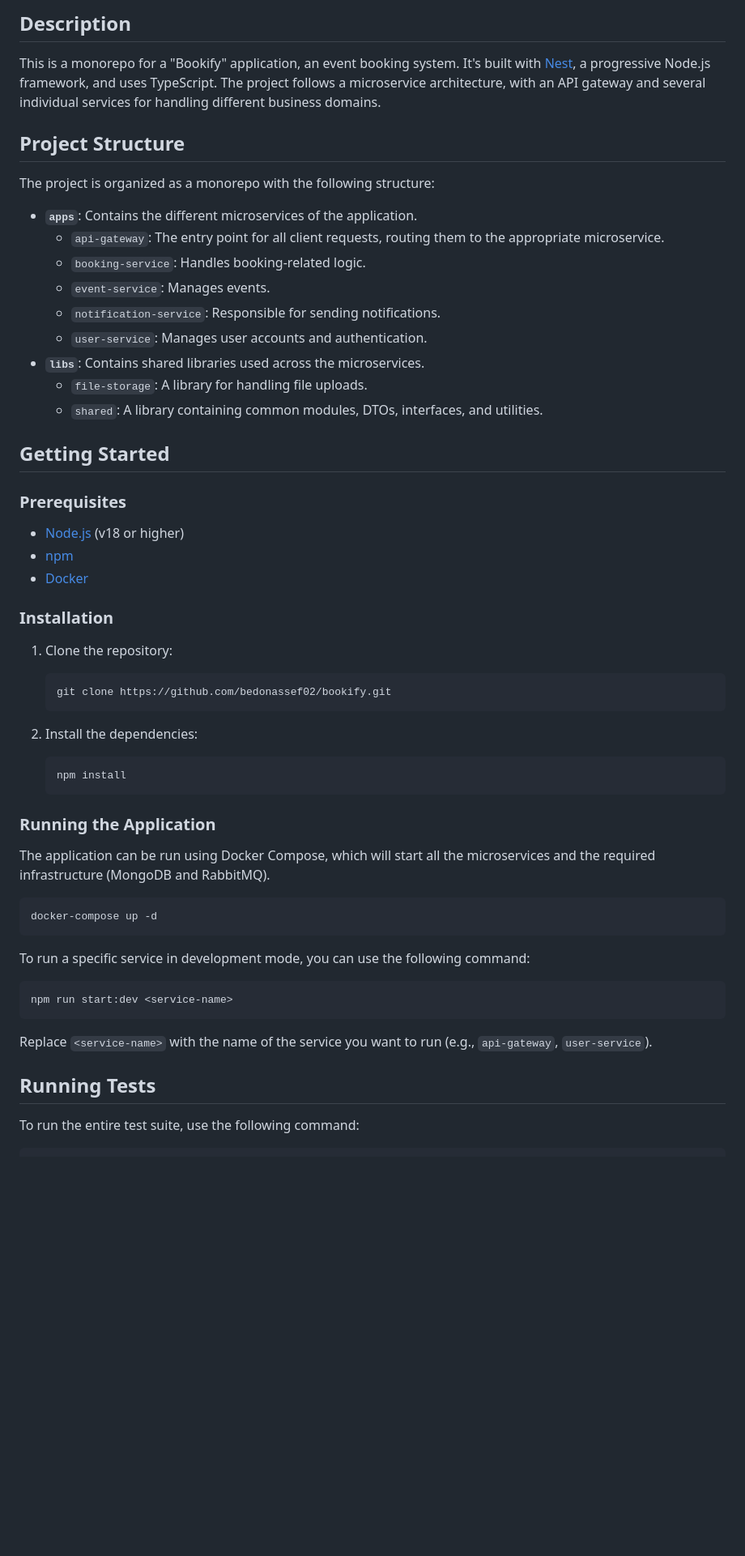
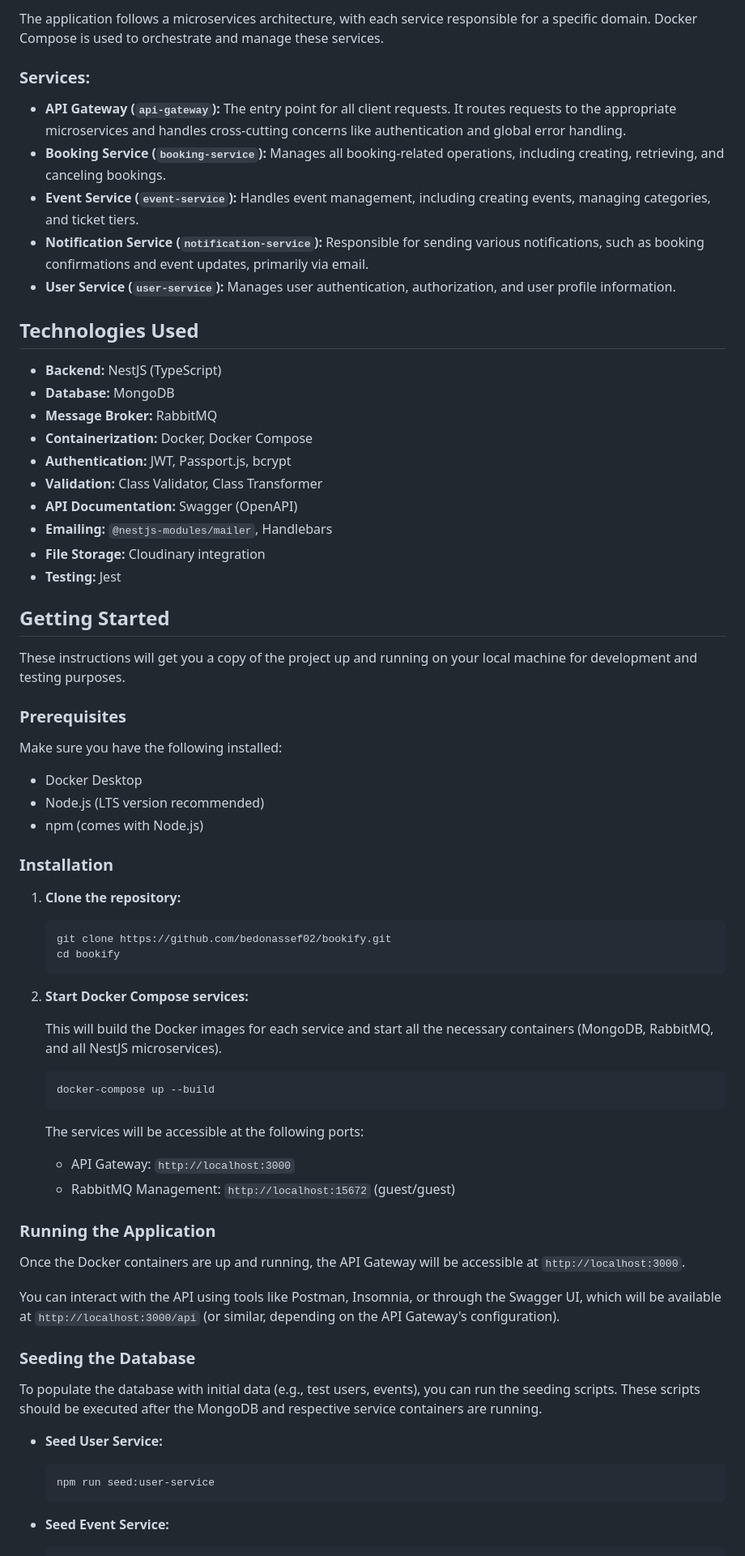
Before and after one commit to bedonassef02/bookify, a Markdown page: README.md, the part around one of its changes. Shown at 81% size. Rendered like a GitHub page; blank space fills up the shorter version.

Commit message:
README.md > update

````diff
--- a/README.md
+++ b/README.md
@@ -21,61 +6,75 @@
 
-## Description
+The application follows a microservices architecture, with each service responsible for a specific domain. Docker Compose is used to orchestrate and manage these services.
 
-This is a monorepo for a "Bookify" application, an event booking system. It's built with [Nest](https://github.com/nestjs/nest), a progressive Node.js framework, and uses TypeScript. The project follows a microservice architecture, with an API gateway and several individual services for handling different business domains.
+### Services:
 
-## Project Structure
+*   **API Gateway (`api-gateway`):** The entry point for all client requests. It routes requests to the appropriate microservices and handles cross-cutting concerns like authentication and global error handling.
+*   **Booking Service (`booking-service`):** Manages all booking-related operations, including creating, retrieving, and canceling bookings.
+*   **Event Service (`event-service`):** Handles event management, including creating events, managing categories, and ticket tiers.
+*   **Notification Service (`notification-service`):** Responsible for sending various notifications, such as booking confirmations and event updates, primarily via email.
+*   **User Service (`user-service`):** Manages user authentication, authorization, and user profile information.
 
-The project is organized as a monorepo with the following structure:
+## Technologies Used
 
--   **`apps`**: Contains the different microservices of the application.
-    -   `api-gateway`: The entry point for all client requests, routing them to the appropriate microservice.
-    -   `booking-service`: Handles booking-related logic.
-    -   `event-service`: Manages events.
-    -   `notification-service`: Responsible for sending notifications.
-    -   `user-service`: Manages user accounts and authentication.
--   **`libs`**: Contains shared libraries used across the microservices.
-    -   `file-storage`: A library for handling file uploads.
-    -   `shared`: A library containing common modules, DTOs, interfaces, and utilities.
+*   **Backend:** NestJS (TypeScript)
+*   **Database:** MongoDB
+*   **Message Broker:** RabbitMQ
+*   **Containerization:** Docker, Docker Compose
+*   **Authentication:** JWT, Passport.js, bcrypt
+*   **Validation:** Class Validator, Class Transformer
+*   **API Documentation:** Swagger (OpenAPI)
+*   **Emailing:** `@nestjs-modules/mailer`, Handlebars
+*   **File Storage:** Cloudinary integration
+*   **Testing:** Jest
 
 ## Getting Started
 
+These instructions will get you a copy of the project up and running on your local machine for development and testing purposes.
+
 ### Prerequisites
 
--   [Node.js](https://nodejs.org/en/) (v18 or higher)
--   [npm](https://www.npmjs.com/)
--   [Docker](https://www.docker.com/)
+Make sure you have the following installed:
+
+*   Docker Desktop
+*   Node.js (LTS version recommended)
+*   npm (comes with Node.js)
 
 ### Installation
 
-1.  Clone the repository:
+1.  **Clone the repository:**
 
     ```bash
     git clone https://github.com/bedonassef02/bookify.git
+    cd bookify
     ```
 
-2.  Install the dependencies:
+2.  **Start Docker Compose services:**
+
+    This will build the Docker images for each service and start all the necessary containers (MongoDB, RabbitMQ, and all NestJS microservices).
 
     ```bash
-    npm install
+    docker-compose up --build
     ```
+
+    The services will be accessible at the following ports:
+    *   API Gateway: `http://localhost:3000`
+    *   RabbitMQ Management: `http://localhost:15672` (guest/guest)
 
 ### Running the Application
 
-The application can be run using Docker Compose, which will start all the microservices and the required infrastructure (MongoDB and RabbitMQ).
+Once the Docker containers are up and running, the API Gateway will be accessible at `http://localhost:3000`.
 
-```bash
-docker-compose up -d
-```
+You can interact with the API using tools like Postman, Insomnia, or through the Swagger UI, which will be available at `http://localhost:3000/api` (or similar, depending on the API Gateway's configuration).
 
-To run a specific service in development mode, you can use the following command:
+### Seeding the Database
 
-```bash
-npm run start:dev <service-name>
-```
+To populate the database with initial data (e.g., test users, events), you can run the seeding scripts. These scripts should be executed after the MongoDB and respective service containers are running.
 
-Replace `<service-name>` with the name of the service you want to run (e.g., `api-gateway`, `user-service`).
+*   **Seed User Service:**
 
-## Running Tests
+    ```bash
+    npm run seed:user-service
+    ```
 
-To run the entire test suite, use the following command:
+*   **Seed Event Service:**
 
````
Also changed, not shown: other parts of README.md (+24 -37 lines).
